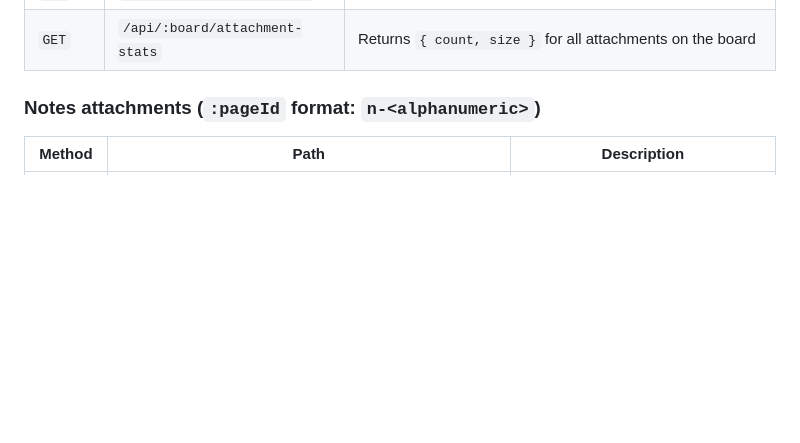
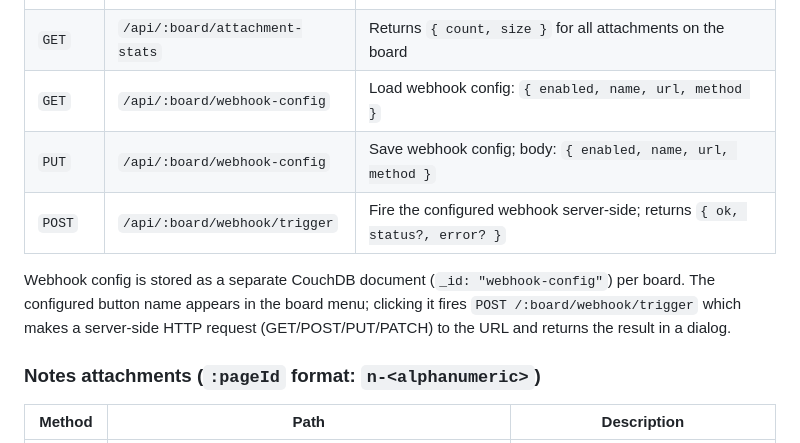
Before and after one commit to jc-prg/kanban, a Markdown page: CLAUDE.md, the part around the change. GitHub-like rendering; blank space fills up the shorter version.

Commit message:
docs: document webhook feature in CLAUDE.md and README.md
Co-Authored-By: Claude Sonnet 4.6 <noreply@anthropic.com>

```diff
--- a/CLAUDE.md
+++ b/CLAUDE.md
@@ -154,6 +154,11 @@ All `/api/*` routes require authentication via one of:
 | `PUT` | `/api/:board/notes` | Replace notes document; body: full notes object |
 | `GET` | `/api/:board/notes/export` | Download notes as a ZIP archive (Markdown + attachments) |
 | `GET` | `/api/:board/attachment-stats` | Returns `{ count, size }` for all attachments on the board |
+| `GET` | `/api/:board/webhook-config` | Load webhook config: `{ enabled, name, url, method }` |
+| `PUT` | `/api/:board/webhook-config` | Save webhook config; body: `{ enabled, name, url, method }` |
+| `POST` | `/api/:board/webhook/trigger` | Fire the configured webhook server-side; returns `{ ok, status?, error? }` |
+
+Webhook config is stored as a separate CouchDB document (`_id: "webhook-config"`) per board. The configured button name appears in the board menu; clicking it fires `POST /:board/webhook/trigger` which makes a server-side HTTP request (GET/POST/PUT/PATCH) to the URL and returns the result in a dialog.
 
 ### Notes attachments (`:pageId` format: `n-<alphanumeric>`)
 
```
Also changed, not shown: 1 other file.
